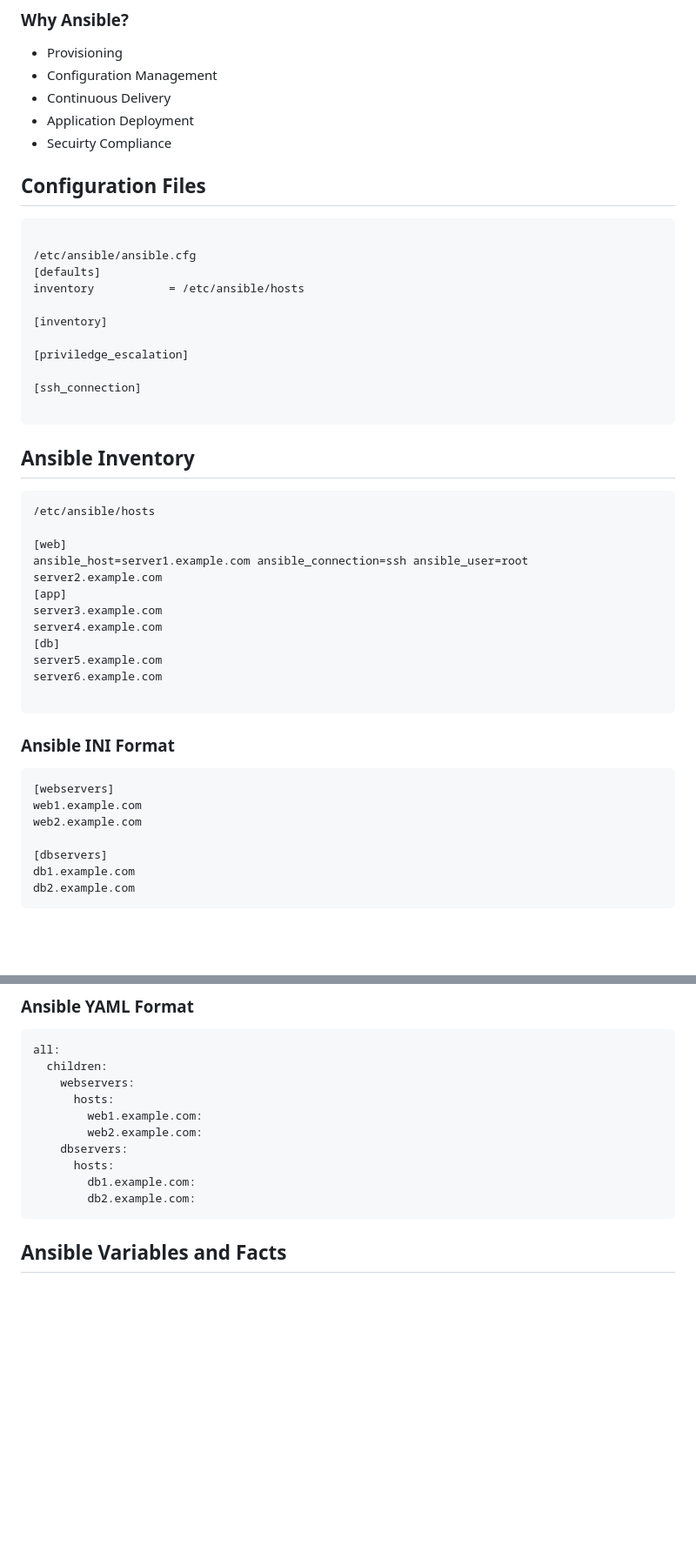
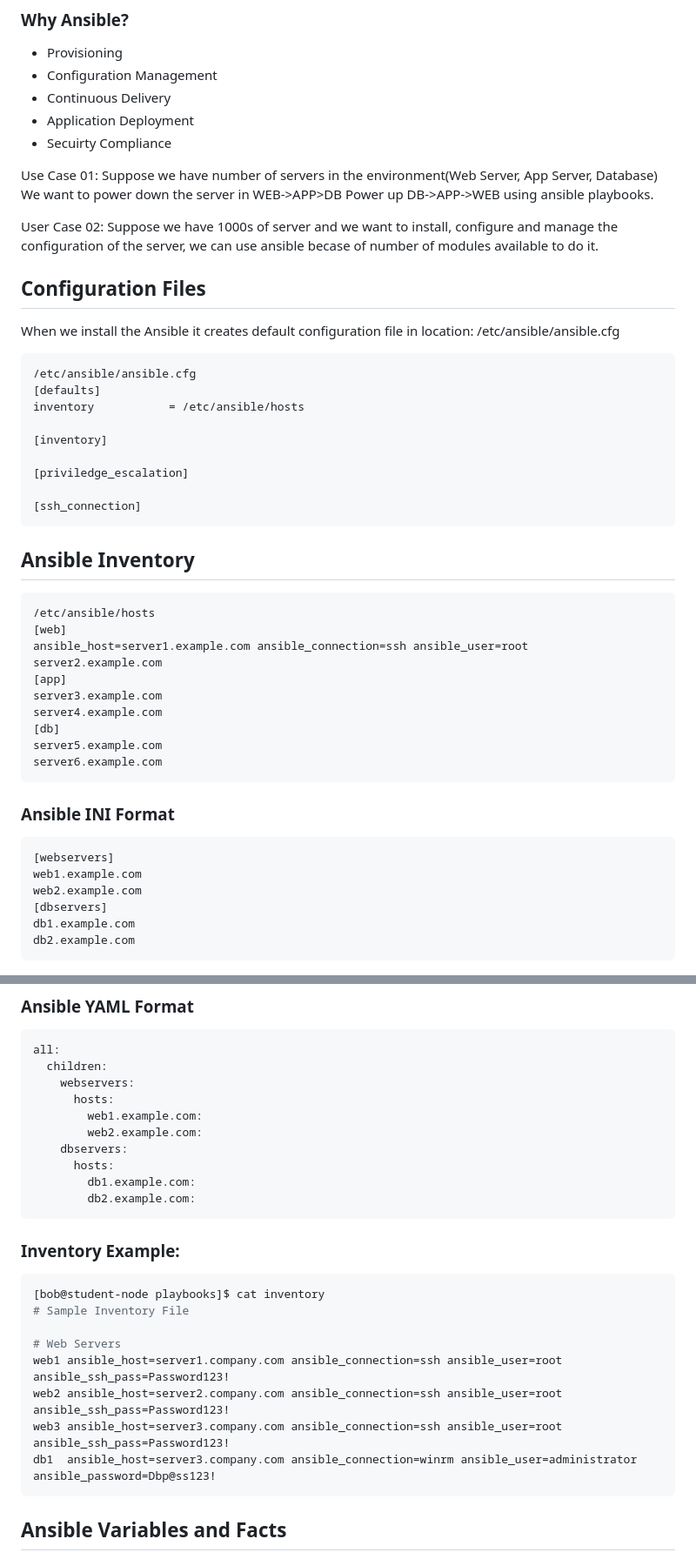
Before and after one commit to devopsadda/learn-ansible, a Markdown page: README.md, 2 parts joined by grey strips. Shown at 87% size. Drawn GitHub-style; blank space fills up the shorter version.

````diff
--- a/README.md
+++ b/README.md
@@ -10,11 +10,18 @@
 - Application Deployment
 - Secuirty Compliance
 
+Use Case 01:
+Suppose we have number of servers in the environment(Web Server, App Server, Database)
+We want to power down the server in WEB->APP>DB
+Power up DB->APP->WEB using ansible playbooks.
+
+User Case 02:
+Suppose we have 1000s of server and we want to install, configure and manage the configuration of the server, we can use ansible becase of number of modules available to do it.
 
 ## Configuration Files
+When we install the Ansible it creates default configuration file in location: /etc/ansible/ansible.cfg
 
 ```shell
-
 /etc/ansible/ansible.cfg
 [defaults]
 inventory           = /etc/ansible/hosts
@@ -24,13 +31,11 @@ inventory           = /etc/ansible/hosts
 [priviledge_escalation]
 
 [ssh_connection]
-
 ```
 
 ## Ansible Inventory
 ```shell
 /etc/ansible/hosts
-
 [web]
 ansible_host=server1.example.com ansible_connection=ssh ansible_user=root
 server2.example.com
@@ -40,14 +45,12 @@ server4.example.com
 [db]
 server5.example.com
 server6.example.com
-
 ```
 ### Ansible INI Format
 ```shell
 [webservers]
 web1.example.com
 web2.example.com
-
 [dbservers]
 db1.example.com
 db2.example.com
@@ -65,6 +68,18 @@ all:
       hosts:
         db1.example.com:
         db2.example.com:
+```
+
+### Inventory Example:
+```yaml
+[bob@student-node playbooks]$ cat inventory
+# Sample Inventory File
+
+# Web Servers
+web1 ansible_host=server1.company.com ansible_connection=ssh ansible_user=root ansible_ssh_pass=Password123!
+web2 ansible_host=server2.company.com ansible_connection=ssh ansible_user=root ansible_ssh_pass=Password123!
+web3 ansible_host=server3.company.com ansible_connection=ssh ansible_user=root ansible_ssh_pass=Password123!
+db1  ansible_host=server3.company.com ansible_connection=winrm ansible_user=administrator ansible_password=Dbp@ss123!
 ```
 
 ## Ansible Variables and Facts
````
Also changed, not shown: other parts of README.md (+1 -1 lines).
